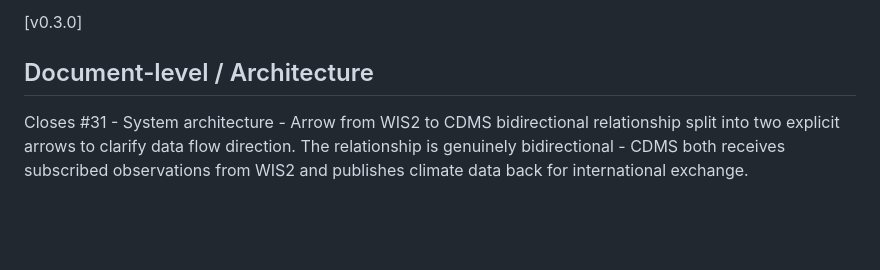
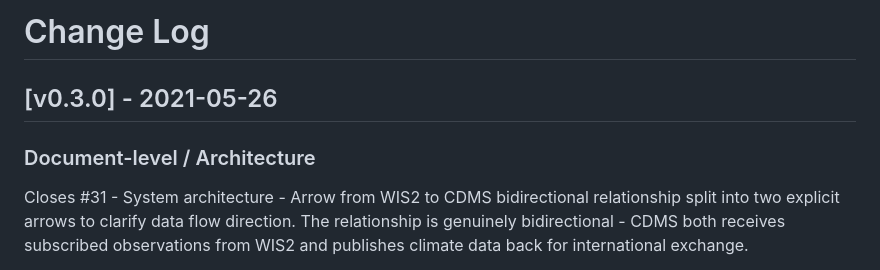
Before and after one commit to wmo-im/cdms-functional-requirements, a Markdown page: CHANGELOG.md, the part around one of its changes. Drawn GitHub-style; blank space fills up the shorter version.

```diff
--- a/CHANGELOG.md
+++ b/CHANGELOG.md
@@ -1,6 +1,8 @@
-[v0.3.0]
+# Change Log
 
-## Document-level / Architecture
+## [v0.3.0] - 2021-05-26
+
+### Document-level / Architecture
 Closes #31 - System architecture - Arrow from WIS2 to CDMS bidirectional relationship split into two explicit arrows to clarify data flow direction. The relationship is genuinely bidirectional - CDMS both receives subscribed observations from WIS2 and publishes climate data back for international exchange.
 
 Closes #33 - Possible confusion referring to this doc as a specification
```
Also changed, not shown: other parts of CHANGELOG.md (+8 -8 lines).
